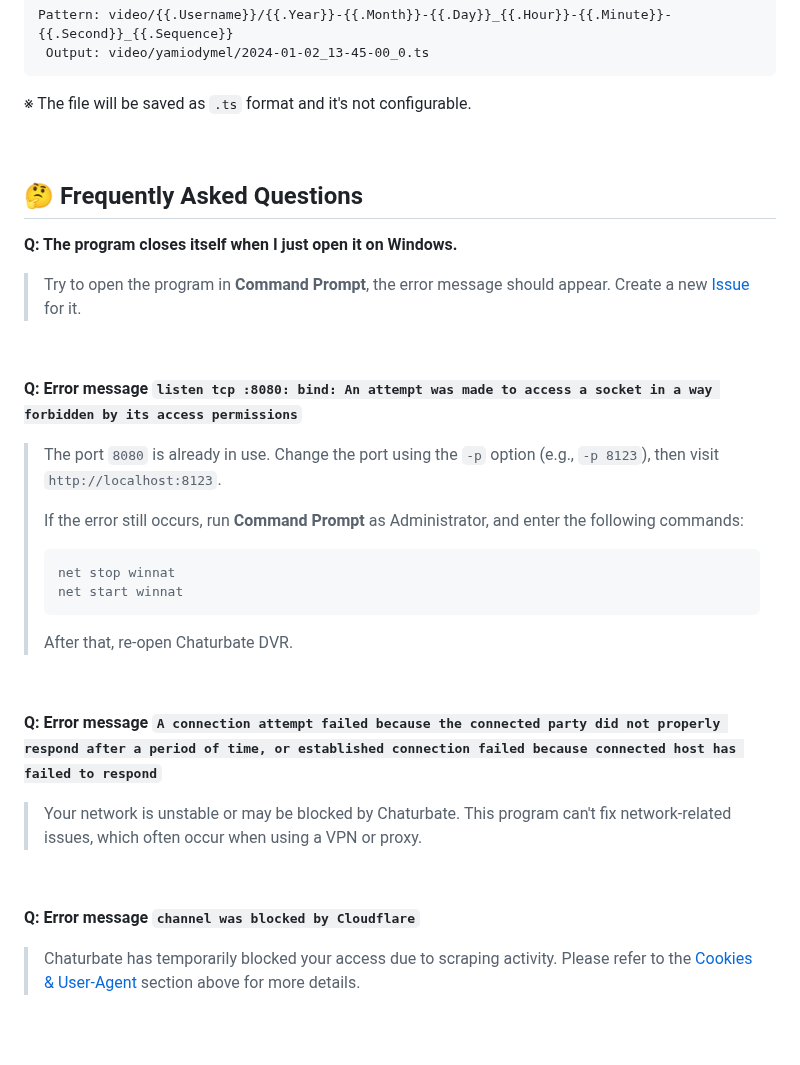
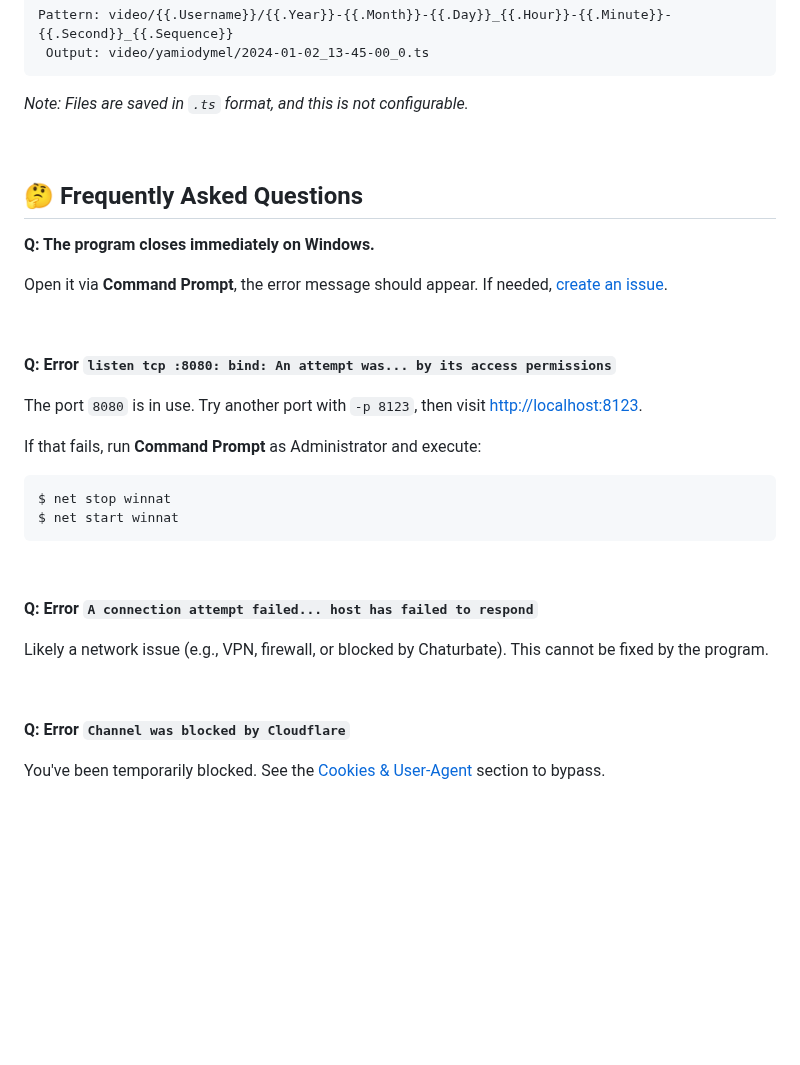
Before and after one commit to teacat/chaturbate-dvr, a Markdown page: README.md, the part around one of its changes. Drawn GitHub-style; blank space fills up the shorter version.

````diff
--- a/README.md
+++ b/README.md
@@ -129,41 +179,39 @@ Pattern: video/{{.Username}}/{{.Year}}-{{.Month}}-{{.Day}}_{{.Hour}}-{{.Minute}}
  Output: video/yamiodymel/2024-01-02_13-45-00_0.ts
 ```
 
-※ The file will be saved as `.ts` format and it's not configurable.
+_Note: Files are saved in `.ts` format, and this is not configurable._
 
 &nbsp;
 
 ## 🤔 Frequently Asked Questions
 
-**Q: The program closes itself when I just open it on Windows.**
+**Q: The program closes immediately on Windows.**
 
-> Try to open the program in **Command Prompt**, the error message should appear. Create a new [Issue](https://github.com/teacat/chaturbate-dvr/issues) for it.
+Open it via **Command Prompt**, the error message should appear. If needed, [create an issue](https://github.com/teacat/chaturbate-dvr/issues).
 
 &nbsp;
 
-**Q: Error message `listen tcp :8080: bind: An attempt was made to access a socket in a way forbidden by its access permissions`**
+**Q: Error `listen tcp :8080: bind: An attempt was... by its access permissions`**
 
-> The port `8080` is already in use. Change the port using the `-p` option (e.g., `-p 8123`), then visit `http://localhost:8123`.
->
-> If the error still occurs, run **Command Prompt** as Administrator, and enter the following commands:
->
-> ```
-> net stop winnat
-> net start winnat
-> ```
->
-> After that, re-open Chaturbate DVR.
+The port `8080` is in use. Try another port with `-p 8123`, then visit [http://localhost:8123](http://localhost:8123).
+
+If that fails, run **Command Prompt** as Administrator and execute:
+
+```yaml
+$ net stop winnat
+$ net start winnat
+```
 
 &nbsp;
 
-**Q: Error message `A connection attempt failed because the connected party did not properly respond after a period of time, or established connection failed because connected host has failed to respond`**
+**Q: Error `A connection attempt failed... host has failed to respond`**
 
-> Your network is unstable or may be blocked by Chaturbate. This program can't fix network-related issues, which often occur when using a VPN or proxy.
+Likely a network issue (e.g., VPN, firewall, or blocked by Chaturbate). This cannot be fixed by the program.
 
 &nbsp;
 
-**Q: Error message `channel was blocked by Cloudflare`**
+**Q: Error `Channel was blocked by Cloudflare`**
 
-> Chaturbate has temporarily blocked your access due to scraping activity. Please refer to the [Cookies & User-Agent](#!) section above for more details.
+You've been temporarily blocked. See the [Cookies & User-Agent](#-cookies--user-agent) section to bypass.
 
 &nbsp;
````
Also changed, not shown: other parts of README.md (+98 -48 lines).
